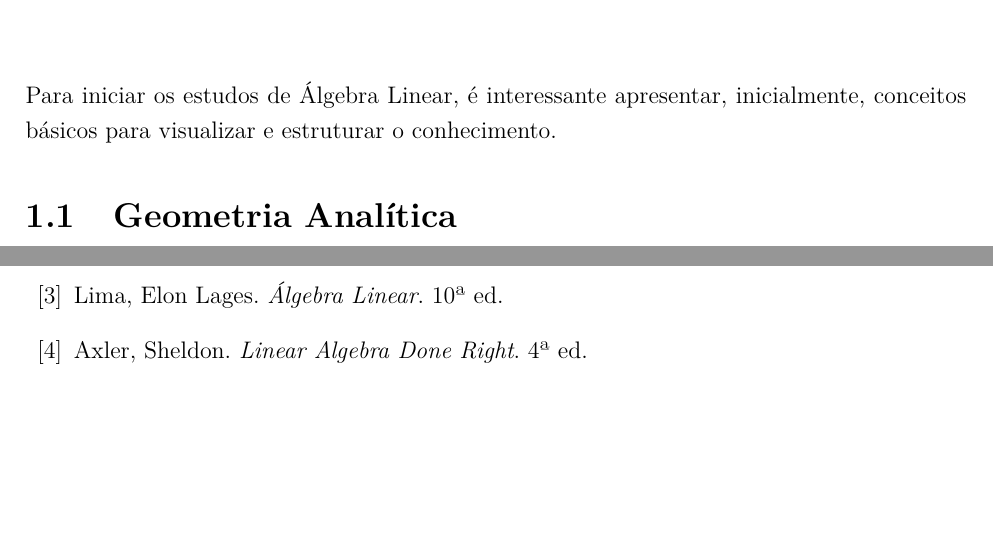
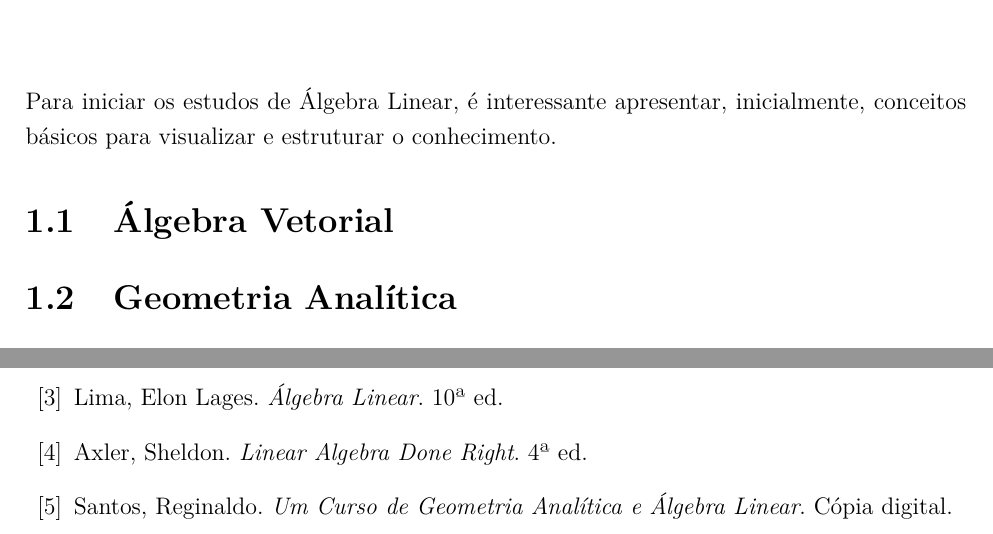
Before and after one commit to AnizioAmassa/Livro-de-algebra, a LaTeX book (introducao-e-revisao-de-algebra-linear/main.tex, which reads introducao-e-revisao-de-algebra-linear/capitulos/capitulo01.tex): two parts of pages 7 and 19 of 19, joined at a grey line, cut so that both start at the same text, the shorter picture padded with empty space. Compiled offline with pdfLaTeX.

Commit message:
atualizacoes menores

```diff
--- a/introducao-e-revisao-de-algebra-linear/capitulos/capitulo01.tex
+++ b/introducao-e-revisao-de-algebra-linear/capitulos/capitulo01.tex
@@ -1,9 +1,10 @@
 \documentclass[../main.tex]{subfiles}
 \begin{document}
 
-	\chapter{Álgebra Vetorial}
+	\chapter{Álgebra Vetorial e Geometria Analítica}
 	Para iniciar os estudos de Álgebra Linear, é interessante apresentar, inicialmente, conceitos básicos para visualizar e estruturar o conhecimento.
 
+	\section{Álgebra Vetorial}
 	\section{Geometria Analítica}
 	\section{Matrizes como Vetores}
 
--- a/introducao-e-revisao-de-algebra-linear/main.tex
+++ b/introducao-e-revisao-de-algebra-linear/main.tex
@@ -53,6 +53,9 @@
 		\bibitem{axler}
 		Axler, Sheldon. \textit{Linear Algebra Done Right}. 4ª ed.
 
+		\bibitem{santos}
+		Santos, Reginaldo. \textit{Um Curso de Geometria Analítica e Álgebra Linear}. Cópia digital.
+
 	\end{thebibliography}
 
 \end{document}
```
Also changed, not shown: introducao-e-revisao-de-algebra-linear/capitulos/capitulo00.tex (+1 -1 lines), introducao-e-revisao-de-algebra-linear/main.pdf, introducao-e-revisao-de-algebra-linear/main.tex (2 more changed lines), 5 other files.
